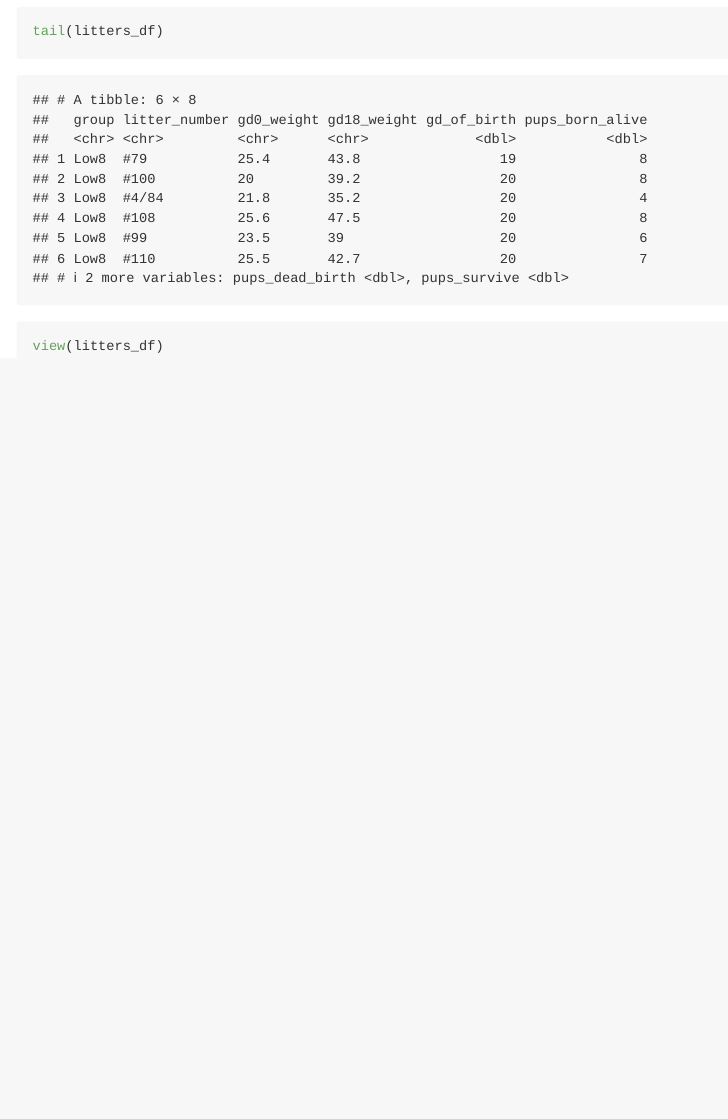
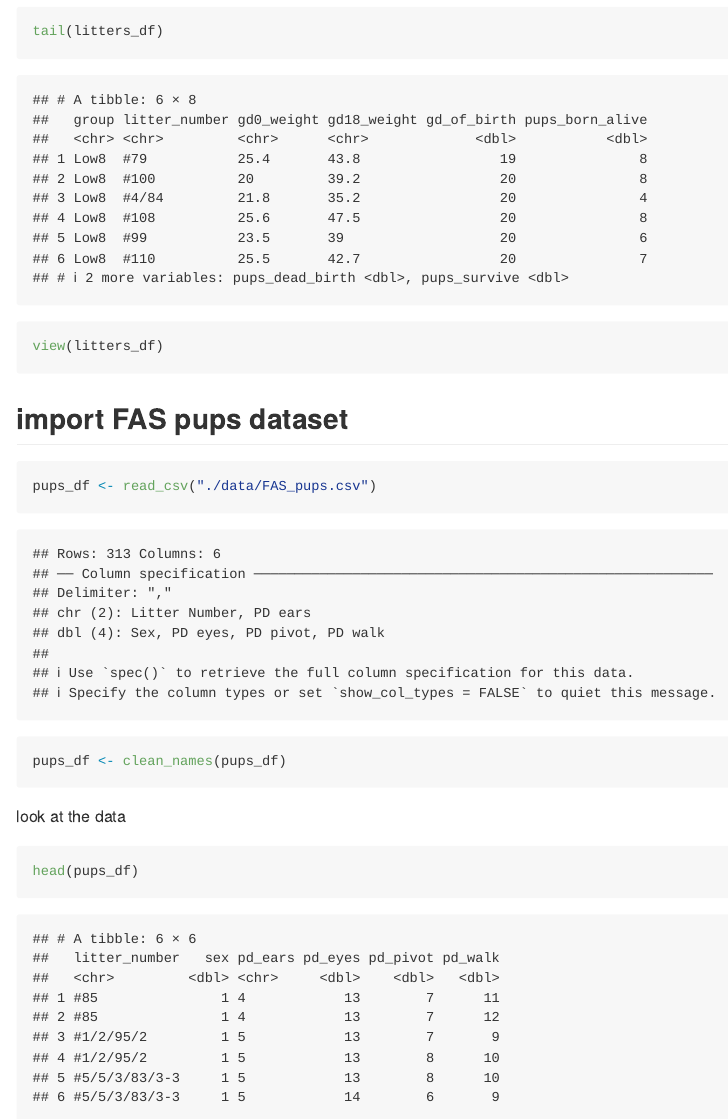
Before and after one commit to ravibrenner/data_wrangling_1, an R Markdown document (data_import.Rmd): the page in a window 1100 px wide, from 950 px down. Rendered offline with R 4.5, knitr and Pandoc, with nearby package versions; column names are cleaned by a stand-in for the janitor package.

Commit message:
import FAS pups data and look at it

````diff
--- a/data_import.Rmd
+++ b/data_import.Rmd
@@ -30,3 +30,16 @@ tail(litters_df)
 ```{r, eval=FALSE}
 view(litters_df)
 ```
+
+## import FAS pups dataset
+
+```{r}
+pups_df <- read_csv("./data/FAS_pups.csv")
+
+pups_df <- clean_names(pups_df)
+```
+
+look at the data
+```{r}
+head(pups_df)
+```
````
Also changed, not shown: data_import.md.
